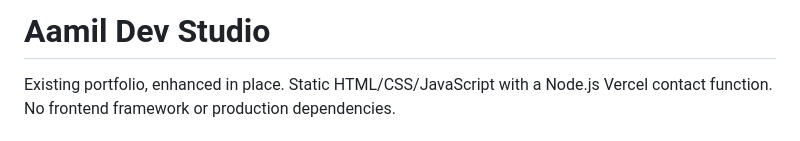
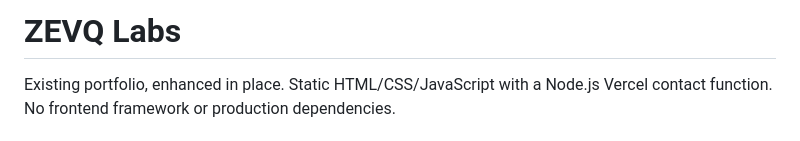
Before and after one commit to Aamilsamsung/Aamil-Dev-Studio, a Markdown page: README.md, the part around the change. Rendered like a GitHub page.

Commit message:
Rebrand public website identity as ZEVQ Labs

```diff
--- a/README.md
+++ b/README.md
@@ -1,4 +1,4 @@
-# Aamil Dev Studio
+# ZEVQ Labs
 
 Existing portfolio, enhanced in place. Static HTML/CSS/JavaScript with a Node.js Vercel contact function. No frontend framework or production dependencies.
 
```
